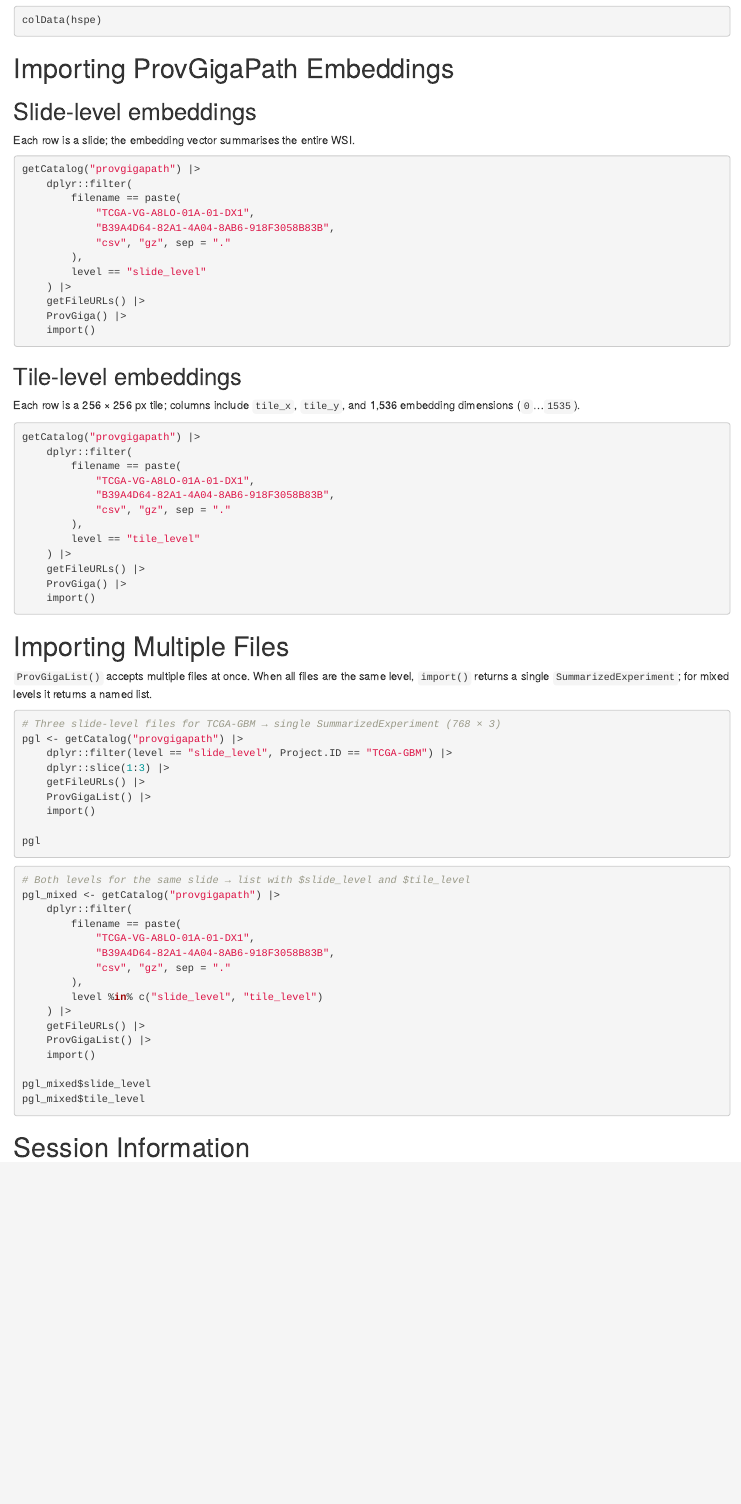
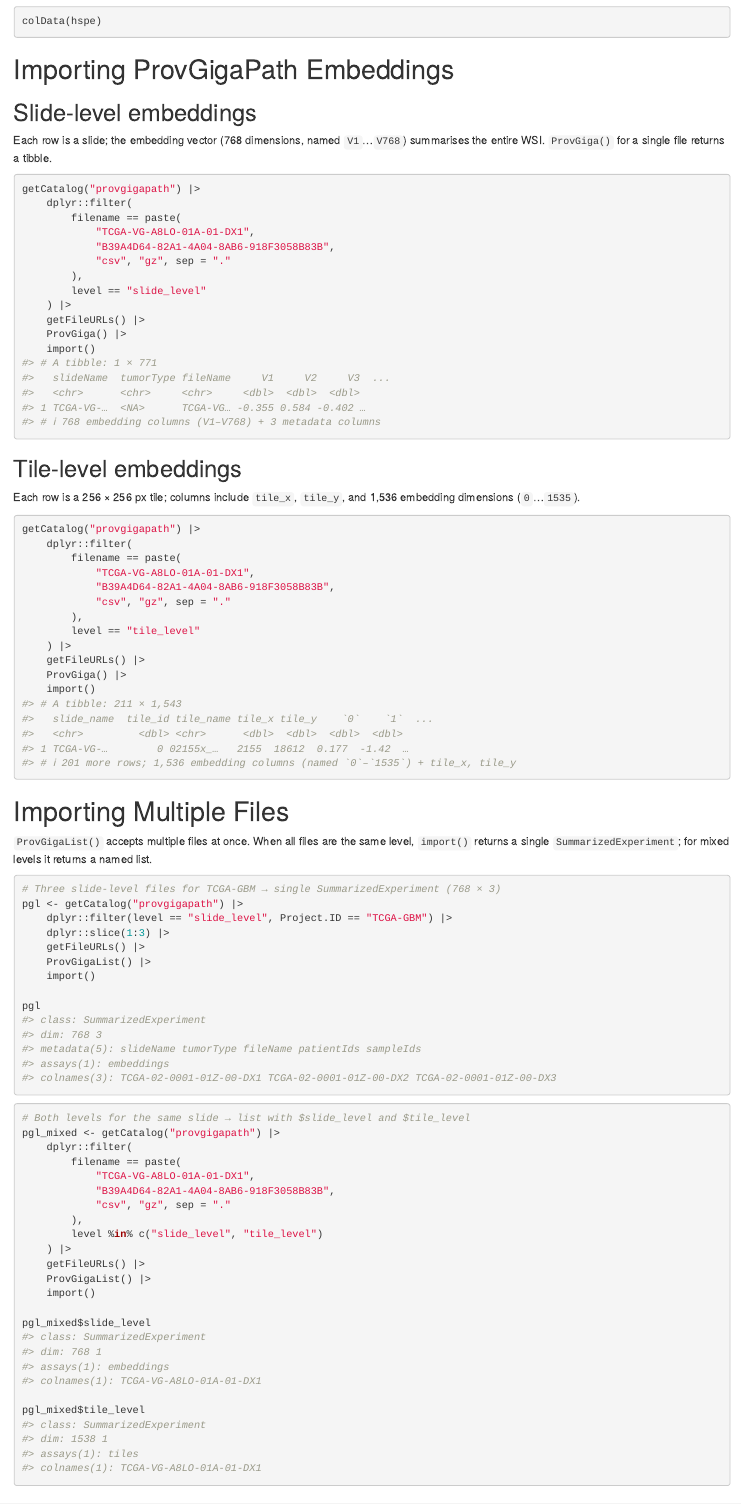
Before and after one commit to billila/imageTCGAWorkflow, an R Markdown document (vignettes/pkg-imageFeatureTCGA.Rmd): the page in a window 1100 px wide, from 1350 px down before the commit and from 1460 px down after it, so that both start at the same text. Rendered offline with R 4.5, knitr and Pandoc, with nearby package versions; drawn as R Markdown's standard HTML page in place of the format the file asks for.

Commit message:
add not runnable (for now) details

````diff
--- a/vignettes/pkg-imageFeatureTCGA.Rmd
+++ b/vignettes/pkg-imageFeatureTCGA.Rmd
@@ -102,7 +108,8 @@ colData(hspe)
 
 ## Slide-level embeddings
 
-Each row is a slide; the embedding vector summarises the entire WSI.
+Each row is a slide; the embedding vector (768 dimensions, named `V1`…`V768`)
+summarises the entire WSI. `ProvGiga()` for a single file returns a tibble.
 
 ```{r slide-level}
 getCatalog("provgigapath") |>
@@ -117,6 +124,11 @@ getCatalog("provgigapath") |>
     getFileURLs() |>
     ProvGiga() |>
     import()
+#> # A tibble: 1 × 771
+#>   slideName  tumorType fileName     V1     V2     V3  ...
+#>   <chr>      <chr>     <chr>     <dbl>  <dbl>  <dbl>
+#> 1 TCGA-VG-…  <NA>      TCGA-VG… -0.355 0.584 -0.402 …
+#> # ℹ 768 embedding columns (V1–V768) + 3 metadata columns
 ```
 
 ## Tile-level embeddings
@@ -137,6 +149,11 @@ getCatalog("provgigapath") |>
     getFileURLs() |>
     ProvGiga() |>
     import()
+#> # A tibble: 211 × 1,543
+#>   slide_name  tile_id tile_name tile_x tile_y    `0`    `1`  ...
+#>   <chr>         <dbl> <chr>      <dbl>  <dbl>  <dbl>  <dbl>
+#> 1 TCGA-VG-…        0 02155x_…   2155  18612  0.177  -1.42  …
+#> # ℹ 201 more rows; 1,536 embedding columns (named `0`–`1535`) + tile_x, tile_y
 ```
 
 # Importing Multiple Files
@@ -155,6 +172,11 @@ pgl <- getCatalog("provgigapath") |>
     import()
 
 pgl
+#> class: SummarizedExperiment
+#> dim: 768 3
+#> metadata(5): slideName tumorType fileName patientIds sampleIds
+#> assays(1): embeddings
+#> colnames(3): TCGA-02-0001-01Z-00-DX1 TCGA-02-0001-01Z-00-DX2 TCGA-02-0001-01Z-00-DX3
 ```
 
 ```{r mixed-levels}
@@ -173,7 +195,16 @@ pgl_mixed <- getCatalog("provgigapath") |>
     import()
 
 pgl_mixed$slide_level
+#> class: SummarizedExperiment
+#> dim: 768 1
+#> assays(1): embeddings
+#> colnames(1): TCGA-VG-A8LO-01A-01-DX1
+
 pgl_mixed$tile_level
+#> class: SummarizedExperiment
+#> dim: 1538 1
+#> assays(1): tiles
+#> colnames(1): TCGA-VG-A8LO-01A-01-DX1
 ```
 
 
````
Also changed, not shown: vignettes/pkg-imageFeatureTCGA.Rmd (6 more changed lines).
